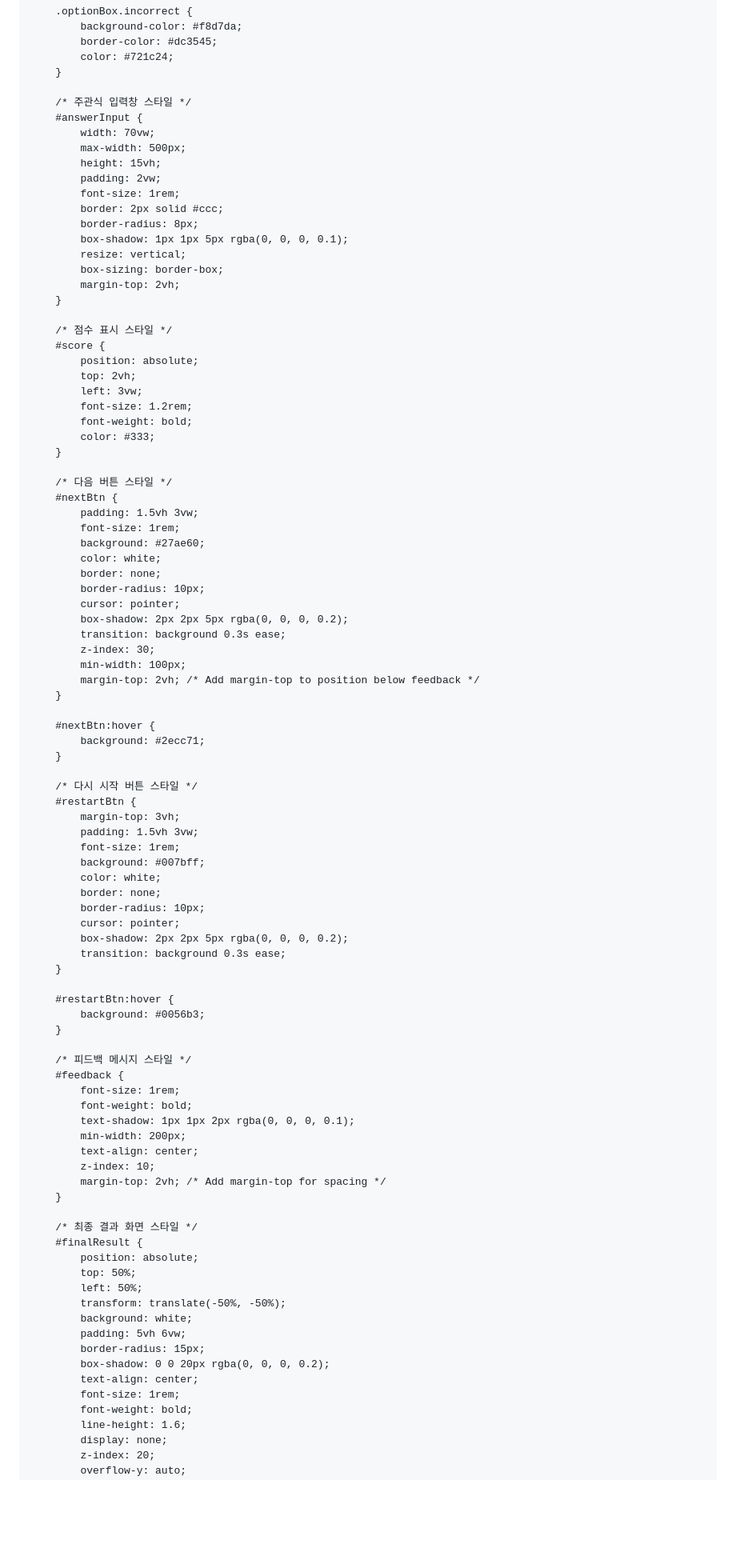
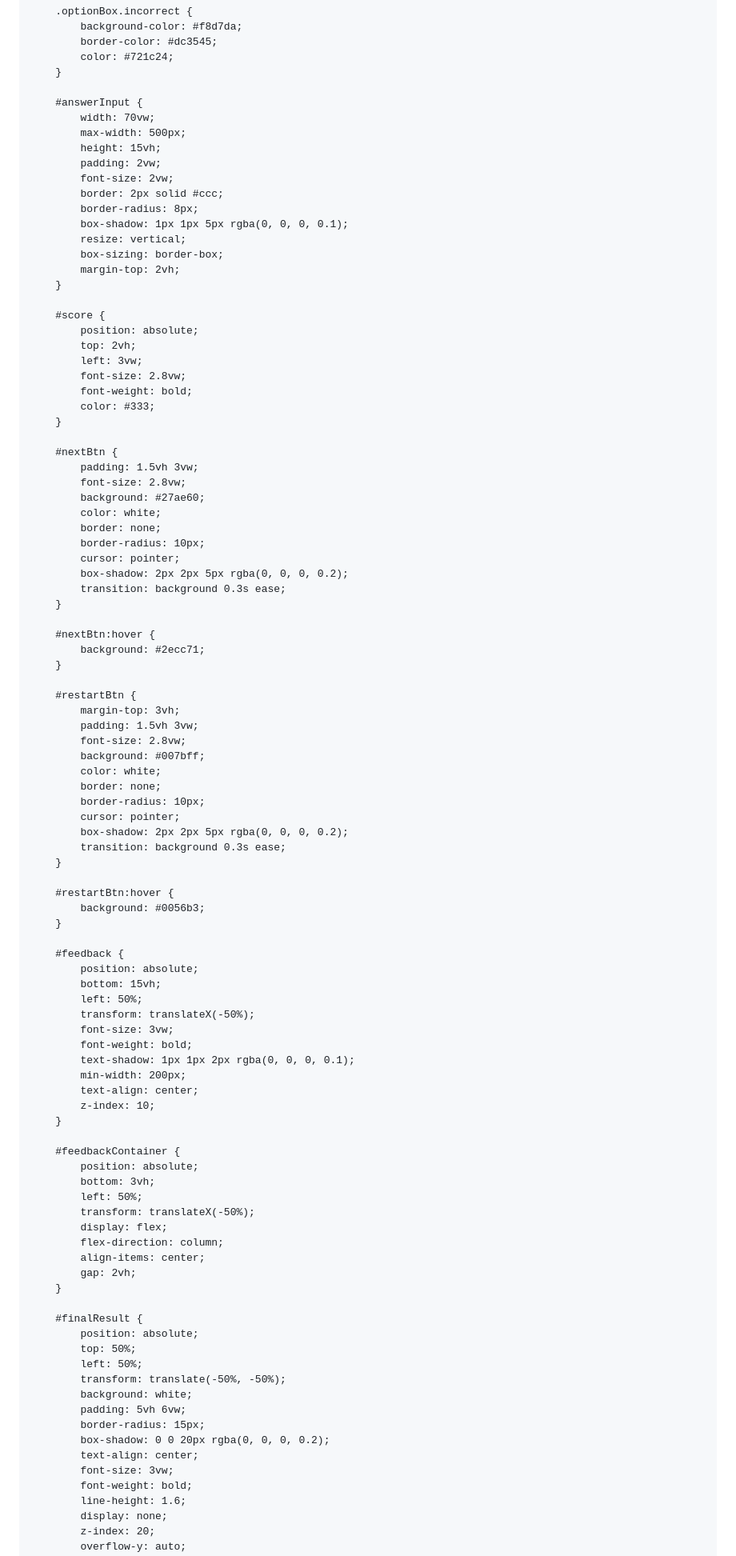
Before and after one commit to bogun-good/alcohol_quiz, a Markdown page: README.md, the part around the change printed below. Shown: that part at 80% size. Drawn GitHub-style; blank space fills up the shorter version.

```diff
--- a/README.md
+++ b/README.md
@@ -97,13 +88,12 @@
             color: #721c24;
         }
 
-        /* 주관식 입력창 스타일 */
         #answerInput {
             width: 70vw;
             max-width: 500px;
             height: 15vh;
             padding: 2vw;
-            font-size: 1rem;
+            font-size: 2vw;
             border: 2px solid #ccc;
             border-radius: 8px;
             box-shadow: 1px 1px 5px rgba(0, 0, 0, 0.1);
@@ -112,20 +102,18 @@
             margin-top: 2vh;
         }
 
-        /* 점수 표시 스타일 */
         #score {
             position: absolute;
             top: 2vh;
             left: 3vw;
-            font-size: 1.2rem;
+            font-size: 2.8vw;
             font-weight: bold;
             color: #333;
         }
 
-        /* 다음 버튼 스타일 */
         #nextBtn {
             padding: 1.5vh 3vw;
-            font-size: 1rem;
+            font-size: 2.8vw;
             background: #27ae60;
             color: white;
             border: none;
@@ -133,20 +121,16 @@
             cursor: pointer;
             box-shadow: 2px 2px 5px rgba(0, 0, 0, 0.2);
             transition: background 0.3s ease;
-            z-index: 30;
-            min-width: 100px;
-            margin-top: 2vh; /* Add margin-top to position below feedback */
         }
 
         #nextBtn:hover {
             background: #2ecc71;
         }
 
-        /* 다시 시작 버튼 스타일 */
         #restartBtn {
             margin-top: 3vh;
             padding: 1.5vh 3vw;
-            font-size: 1rem;
+            font-size: 2.8vw;
             background: #007bff;
             color: white;
             border: none;
@@ -160,18 +144,30 @@
             background: #0056b3;
         }
 
-        /* 피드백 메시지 스타일 */
         #feedback {
-            font-size: 1rem;
+            position: absolute;
+            bottom: 15vh;
+            left: 50%;
+            transform: translateX(-50%);
+            font-size: 3vw;
             font-weight: bold;
             text-shadow: 1px 1px 2px rgba(0, 0, 0, 0.1);
             min-width: 200px;
             text-align: center;
             z-index: 10;
-            margin-top: 2vh; /* Add margin-top for spacing */
         }
 
-        /* 최종 결과 화면 스타일 */
+        #feedbackContainer {
+            position: absolute;
+            bottom: 3vh;
+            left: 50%;
+            transform: translateX(-50%);
+            display: flex;
+            flex-direction: column;
+            align-items: center;
+            gap: 2vh;
+        }
+
         #finalResult {
             position: absolute;
             top: 50%;
@@ -182,7 +178,7 @@
             border-radius: 15px;
             box-shadow: 0 0 20px rgba(0, 0, 0, 0.2);
             text-align: center;
-            font-size: 1rem;
+            font-size: 3vw;
             font-weight: bold;
             line-height: 1.6;
             display: none;
```
Also changed, not shown: other parts of README.md (+44 -54 lines).
